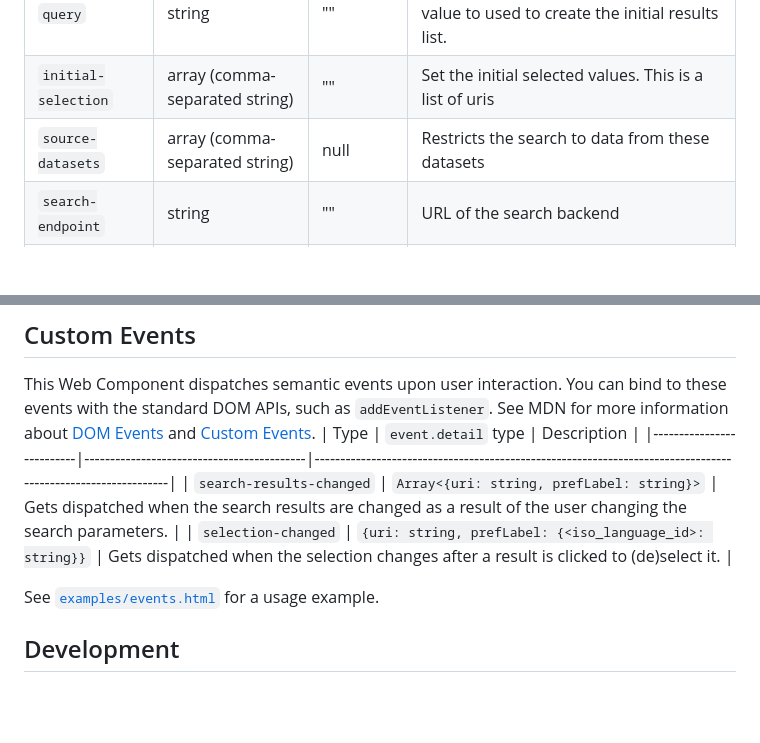
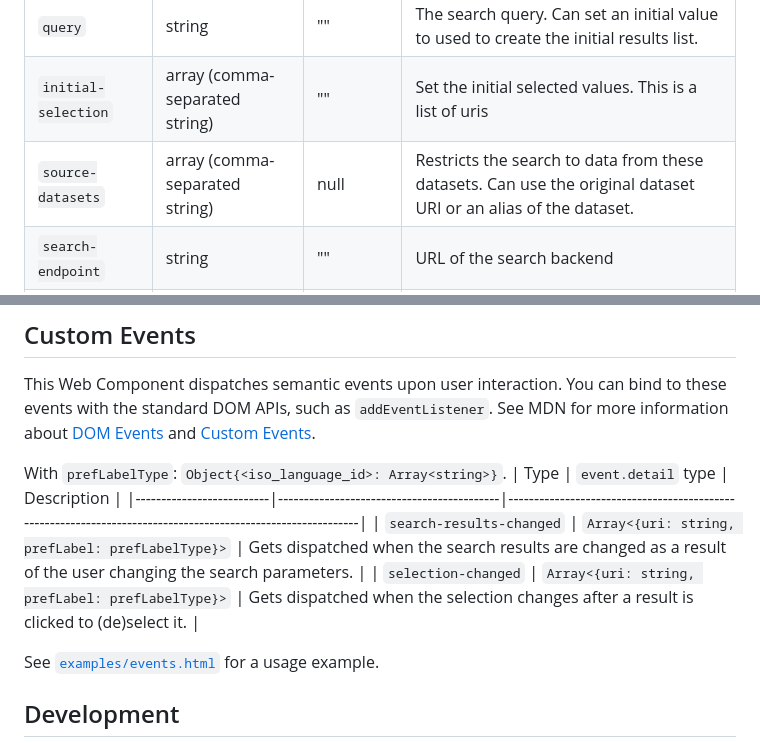
Before and after one commit to vlizBE/vocabserver-webcomponent, a Markdown page: README.md, 2 parts joined by grey strips. GitHub-like rendering; blank space fills up the shorter version.

Commit message:
Set correct types from events in readme

```diff
--- a/README.md
+++ b/README.md
@@ -39,7 +39,7 @@ With a script tag:
 | ------------------ | ------ | ------------- | ----------------------------------------------------------------------------------------------- |
 | `query`            | string | ""            | The search query. Can set an initial value to used to create the initial results list.          |
 | `initial-selection`            | array (comma-separated string) | ""            | Set the initial selected values. This is a list of uris          |
-| `source-datasets`  | array (comma-separated string) | null          | Restricts the search to data from these datasets                                                |
+| `source-datasets`  | array (comma-separated string) | null          | Restricts the search to data from these datasets. Can use the original dataset URI or an alias of the dataset. |
 | `search-endpoint`  | string | ""            | URL of the search backend                                                                       |
 | `languages-string` | string | "\*"          | Comma separated list of ISO languages codes. The search will only show terms in these languages |
 | `tags-filter`      | string | null          | Specify allowed tags separated by a comma                                                       |
@@ -47,10 +47,12 @@ With a script tag:
 ## Custom Events
 
 This Web Component dispatches semantic events upon user interaction. You can bind to these events with the standard DOM APIs, such as `addEventListener`. See MDN for more information about [DOM Events](https://developer.mozilla.org/en-US/docs/Web/Events) and [Custom Events](https://developer.mozilla.org/en-US/docs/Web/API/CustomEvent/CustomEvent).
+
+With `prefLabelType`: `Object{<iso_language_id>: Array<string>}`.
 | Type | `event.detail` type | Description |
 |--------------------------|-------------------------------------------|-------------------------------------------------------------------------------------------------------------|
-| `search-results-changed` | `Array<{uri: string, prefLabel: string}>` | Gets dispatched when the search results are changed as a result of the user changing the search parameters. |
-| `selection-changed` | `{uri: string, prefLabel: {<iso_language_id>: string}}` | Gets dispatched when the selection changes after a result is clicked to (de)select it. |
+| `search-results-changed` | `Array<{uri: string, prefLabel: prefLabelType}>` | Gets dispatched when the search results are changed as a result of the user changing the search parameters. |
+| `selection-changed` | `Array<{uri: string, prefLabel: prefLabelType}>` | Gets dispatched when the selection changes after a result is clicked to (de)select it. |
 
 See [`examples/events.html`](https://github.com/vlizBE/vocabserver-webcomponent/blob/main/examples/events.html) for a usage example.
 
```
